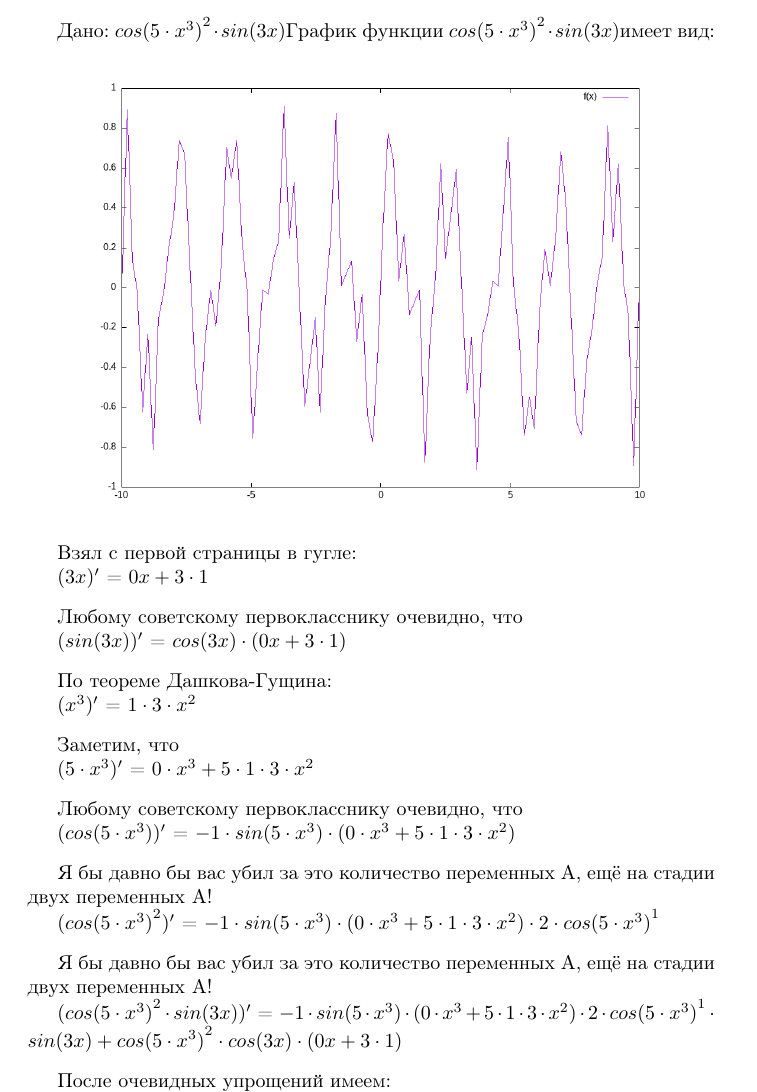
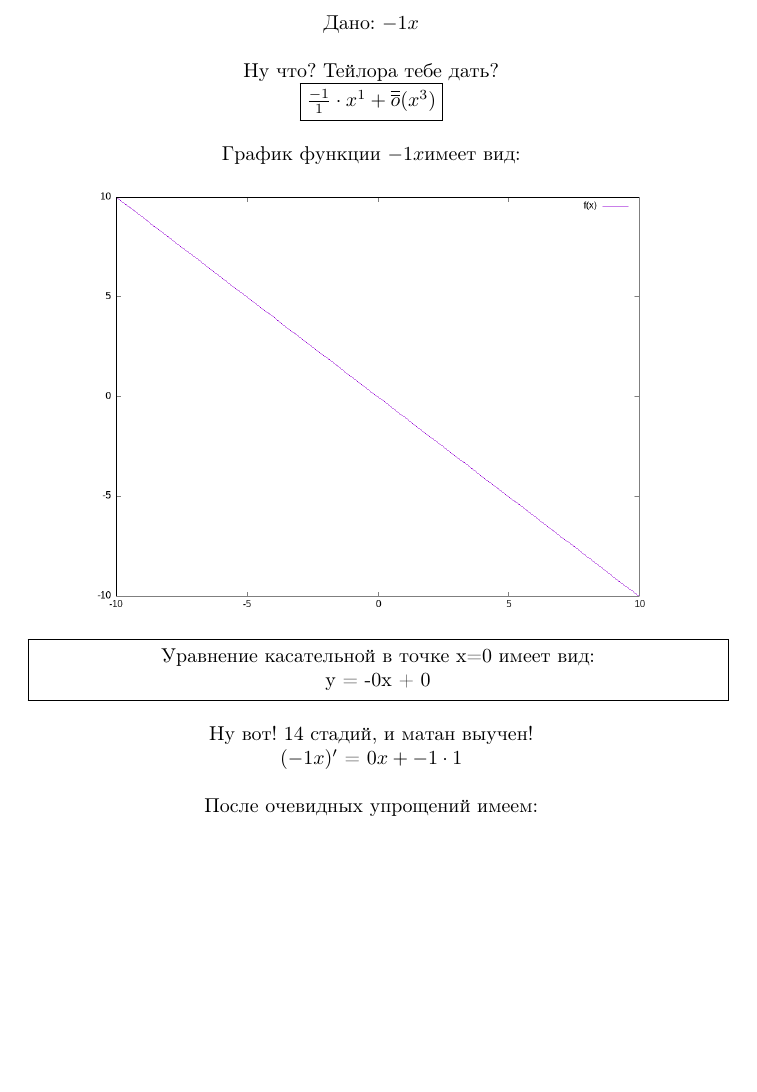
Before and after one commit to ThreadJava800/Differentiator, a LaTeX document (zorich.tex): part of the page, cut at the place of the change, the shorter picture padded with empty space. Compiled offline with pdfLaTeX.

Commit message:
Making tex more beautiful

```diff
--- a/zorich.tex
+++ b/zorich.tex
@@ -10,35 +11,23 @@
 \begin{document}
-Дано: ${cos(5 \cdot {x}^{3})}^{2} \cdot sin(3x)$\bigskip График функции ${cos(5 \cdot {x}^{3})}^{2} \cdot sin(3x)$имеет вид:
+\center
+Дано: $-1x$
 
-\begin{figure}[h]\center{\includegraphics[width=100mm]{graph.png}}\label{fig:t}\end{figure}\bigskip Взял с первой страницы в гугле:
+\bigskip Ну что? Тейлора тебе дать?
 
-$(3x)'$ = $0x + 3 \cdot 1$
+\minibox[frame]{$\frac{-1}{1} \cdot {x}^{1} + \overline{\overline{o}}({x}^{3})$}
 
-\bigskip Любому советскому первокласснику очевидно, что
+\bigskip График функции $-1x$имеет вид:
 
-$(sin(3x))'$ = $cos(3x) \cdot (0x + 3 \cdot 1)$
+\begin{figure}[h]\center{\includegraphics[width=100mm]{graph.png}}\label{fig:t}\end{figure}
 
-\bigskip По теореме Дашкова-Гущина:
+ \minibox[frame]{\centerline{Уравнение касательной в точке x=0 имеет вид:}\\
+\centerline{y = -0x + 0}}
 
-$({x}^{3})'$ = $1 \cdot 3 \cdot {x}^{2}$
+\bigskip Ну вот! 14 стадий, и матан выучен!
 
-\bigskip Заметим, что
-
-$(5 \cdot {x}^{3})'$ = $0 \cdot {x}^{3} + 5 \cdot 1 \cdot 3 \cdot {x}^{2}$
-
-\bigskip Любому советскому первокласснику очевидно, что
-
-$(cos(5 \cdot {x}^{3}))'$ = $-1 \cdot sin(5 \cdot {x}^{3}) \cdot (0 \cdot {x}^{3} + 5 \cdot 1 \cdot 3 \cdot {x}^{2})$
-
-\bigskip Я бы давно бы вас убил за это количество переменных А, ещё на стадии двух переменных А!
-
-$({cos(5 \cdot {x}^{3})}^{2})'$ = $-1 \cdot sin(5 \cdot {x}^{3}) \cdot (0 \cdot {x}^{3} + 5 \cdot 1 \cdot 3 \cdot {x}^{2}) \cdot 2 \cdot {cos(5 \cdot {x}^{3})}^{1}$
-
-\bigskip Я бы давно бы вас убил за это количество переменных А, ещё на стадии двух переменных А!
-
-$({cos(5 \cdot {x}^{3})}^{2} \cdot sin(3x))'$ = $-1 \cdot sin(5 \cdot {x}^{3}) \cdot (0 \cdot {x}^{3} + 5 \cdot 1 \cdot 3 \cdot {x}^{2}) \cdot 2 \cdot {cos(5 \cdot {x}^{3})}^{1} \cdot sin(3x) + {cos(5 \cdot {x}^{3})}^{2} \cdot cos(3x) \cdot (0x + 3 \cdot 1)$
+$(-1x)'$ = $0x + -1 \cdot 1$
 
 \bigskip После очевидных упрощений имеем:
 
-$-1 \cdot sin(5 \cdot {x}^{3}) \cdot 5 \cdot 3 \cdot {x}^{2} \cdot 2 \cdot cos(5 \cdot {x}^{3}) \cdot sin(3x) + {cos(5 \cdot {x}^{3})}^{2} \cdot cos(3x) \cdot 3$
+$-1$
 \end{document}
```
Also changed, not shown: hardExample.txt (added, +1 -0 lines), graph.png, zorich.pdf, zorich.tex (1 more changed lines), 4 other files.
